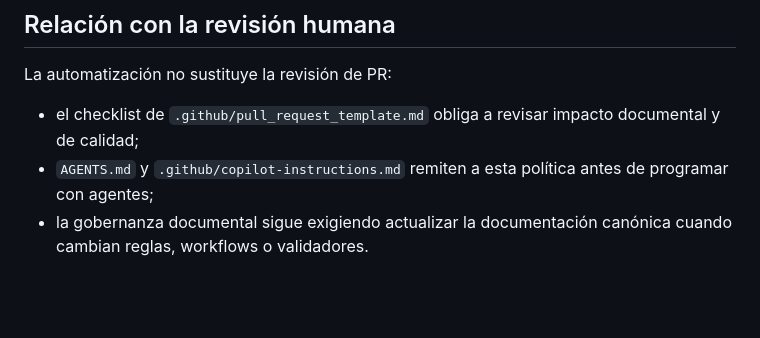
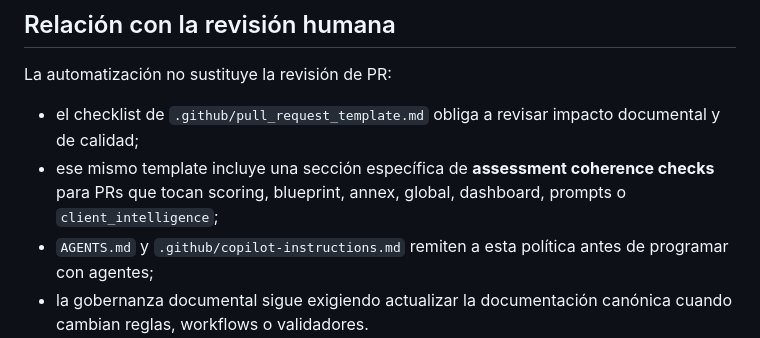
Before and after one commit to josejavish1/assessment_engine, a Markdown page: docs/operations/engineering-quality-gates.md, the part around the change. GitHub-like rendering; blank space fills up the shorter version.

```diff
--- a/docs/operations/engineering-quality-gates.md
+++ b/docs/operations/engineering-quality-gates.md
@@ -95,6 +95,7 @@ La resolución compartida de bandas vive ahora en `src/assessment_engine/scripts
 La automatización no sustituye la revisión de PR:
 
 - el checklist de `.github/pull_request_template.md` obliga a revisar impacto documental y de calidad;
+- ese mismo template incluye una sección específica de **assessment coherence checks** para PRs que tocan scoring, blueprint, annex, global, dashboard, prompts o `client_intelligence`;
 - `AGENTS.md` y `.github/copilot-instructions.md` remiten a esta política antes de programar con agentes;
 - la gobernanza documental sigue exigiendo actualizar la documentación canónica cuando cambian reglas, workflows o validadores.
 - el watcher `.github/workflows/orchestrator-pr-reconcile.yml`, cuando está habilitado para una PR gestionada, no sustituye estos gates: simplemente vuelve a invocar `resume-pr` para reejecutarlos y reaccionar al feedback de GitHub.
```
Also changed, not shown: docs/README.md (+2 -1 lines), docs/operations/agentic-development-workflow.md (+2 -0 lines).
